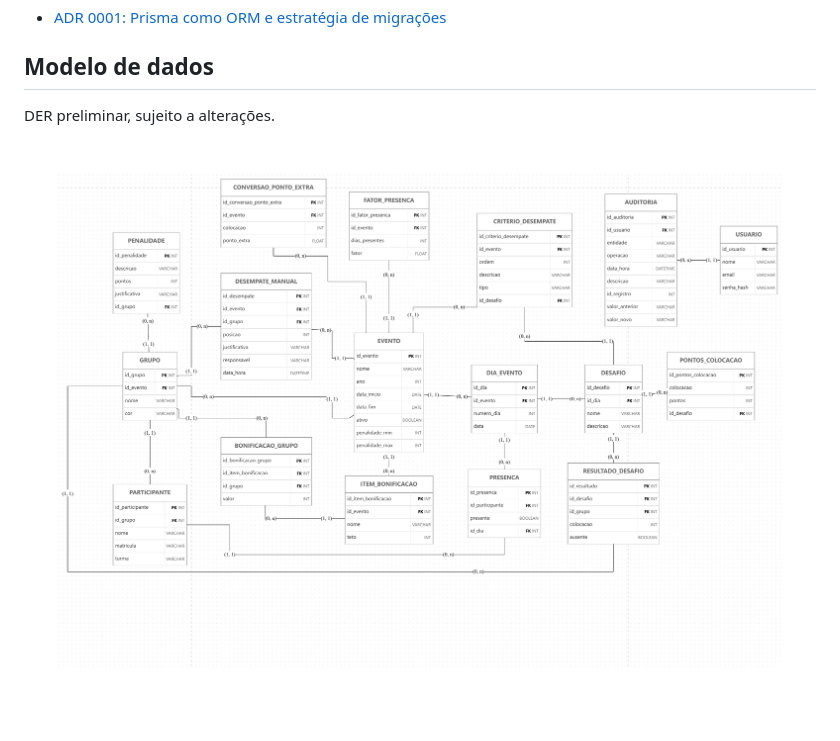
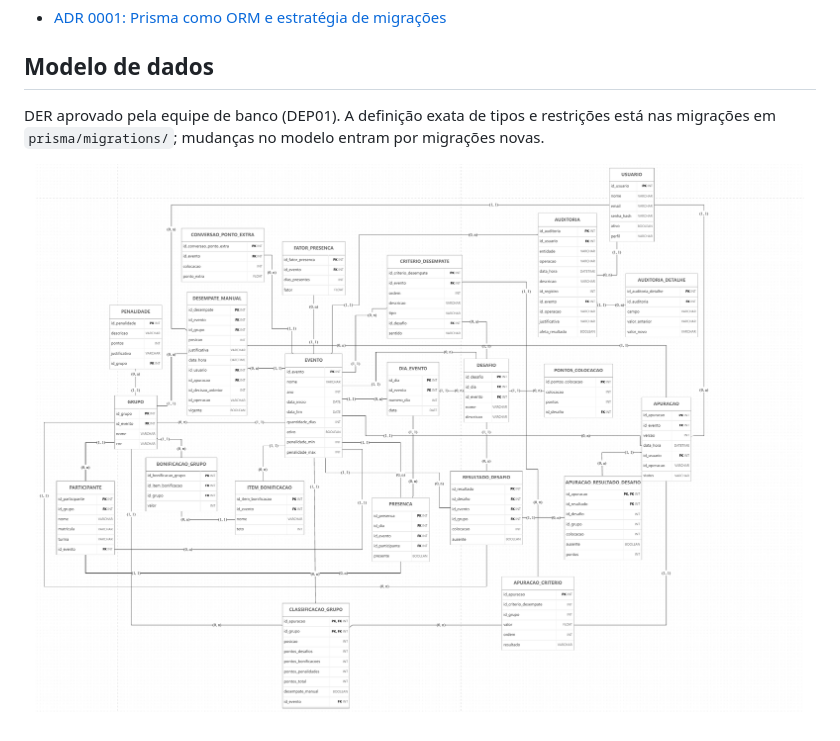
Before and after one commit to hanrrysantos/event-score, a Markdown page: README.md, the part around the change. Drawn GitHub-style; pictures changed too: docs/der-eventscore.png.

Commit message:
docs(readme): substituir DER preliminar pelo aprovado na DEP01
A imagem anterior tinha 17 tabelas; a aprovada tem as 22 das migrações,
incluindo apuração, classificação e detalhe de auditoria.

```diff
--- a/README.md
+++ b/README.md
@@ -128,7 +128,7 @@ As decisões de arquitetura ficam registradas em [`docs/adr/`](docs/adr/):
 
 ## Modelo de dados
 
-DER preliminar, sujeito a alterações.
+DER aprovado pela equipe de banco (DEP01). A definição exata de tipos e restrições está nas migrações em `prisma/migrations/`; mudanças no modelo entram por migrações novas.
 
 <p align="center">
   <img src="docs/der-eventscore.png" alt="Diagrama entidade-relacionamento do EventScore">
```
